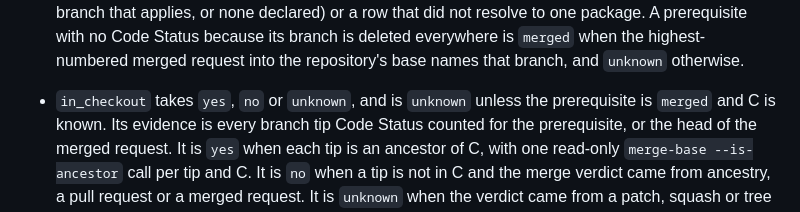
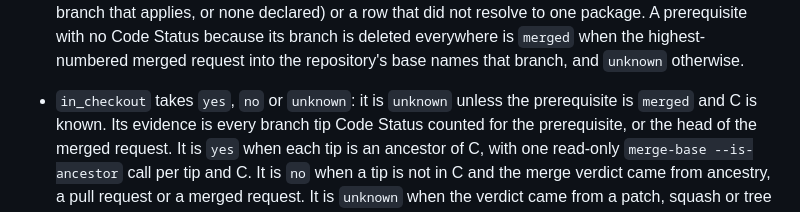
Before and after one commit to d10-analytics/Nyx, a Markdown page: docs/running-nyx.md, the part around the change. GitHub-like rendering.

Commit message:
Reword the in-checkout fact so its values lead the bullet

```diff
--- a/docs/running-nyx.md
+++ b/docs/running-nyx.md
@@ -715,7 +715,7 @@ wording. The five states, in the order they are decided:
   with no Code Status because its branch is deleted everywhere is `merged` when
   the highest-numbered merged request into the repository's base names that branch,
   and `unknown` otherwise.
-- `in_checkout` takes `yes`, `no` or `unknown`, and is `unknown` unless the
+- `in_checkout` takes `yes`, `no` or `unknown`: it is `unknown` unless the
   prerequisite is `merged` and C is known. Its evidence is every branch tip Code
   Status counted for the prerequisite, or the head of the merged request. It is
   `yes` when each tip is an ancestor of C, with one read-only `merge-base
```
